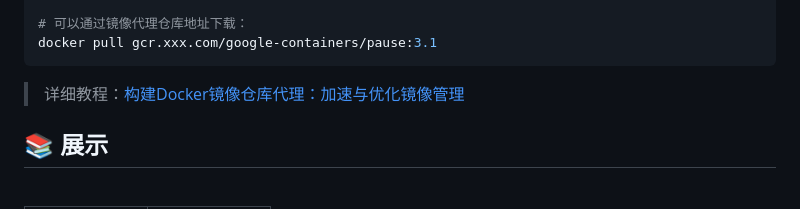
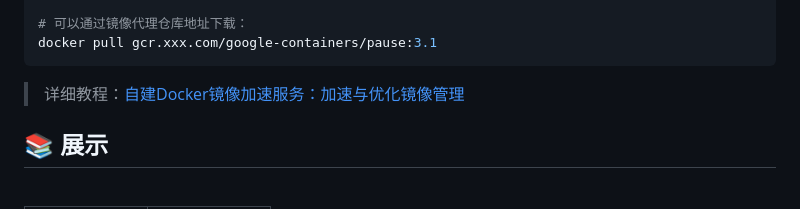
Before and after one commit to dqzboy/Docker-Proxy, a Markdown page: README.md, the part around the change. GitHub-like rendering.

````diff
--- a/README.md
+++ b/README.md
@@ -61,7 +61,7 @@ bash -c "$(curl -fsSL https://raw.githubusercontent.com/dqzboy/Docker-Proxy/main
 docker pull gcr.xxx.com/google-containers/pause:3.1
 ```
 
-> 详细教程：[构建Docker镜像仓库代理：加速与优化镜像管理](https://www.dqzboy.com/8709.html)
+> 详细教程：[自建Docker镜像加速服务：加速与优化镜像管理](https://www.dqzboy.com/8709.html)
 
 ## 📚 展示
 <br/>
````
